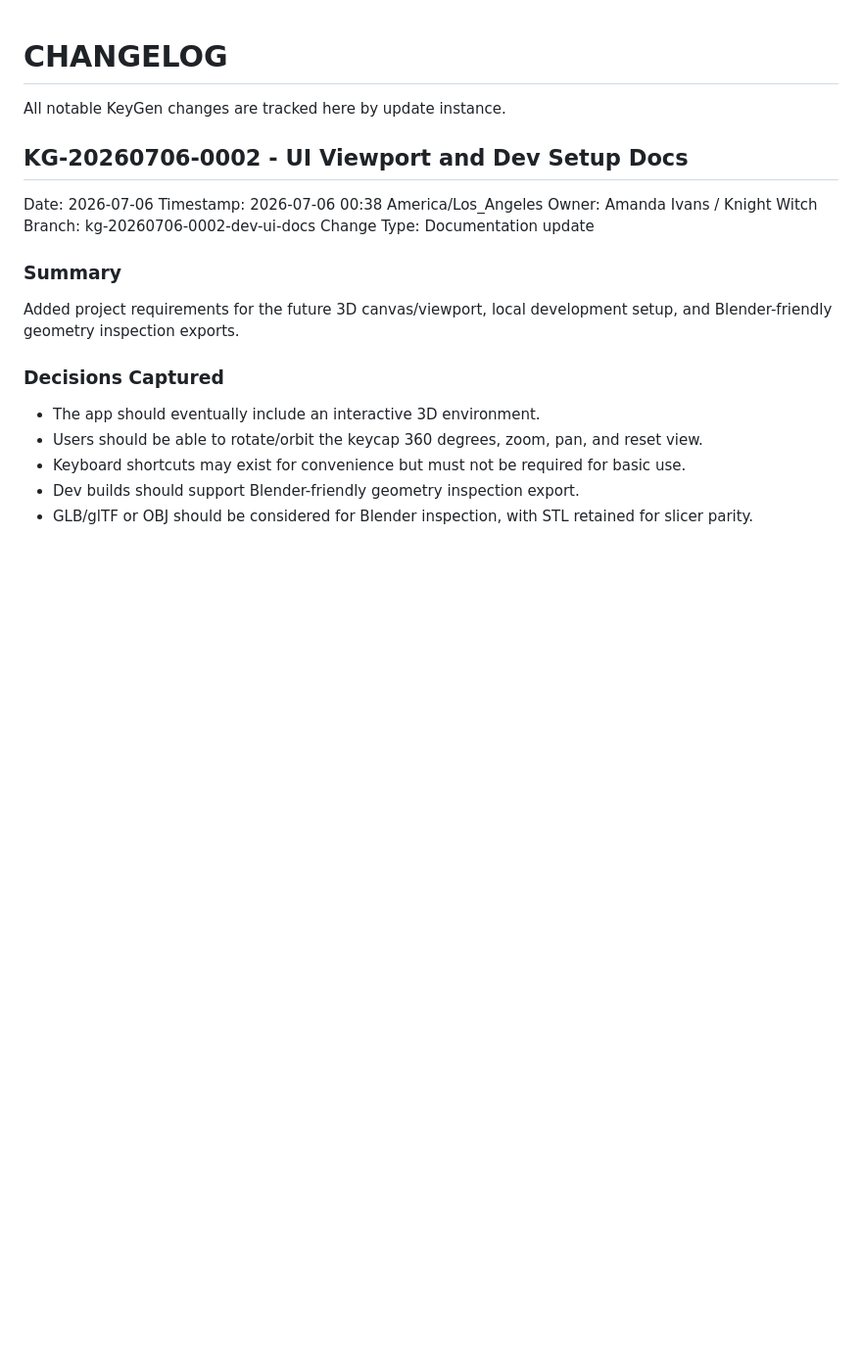
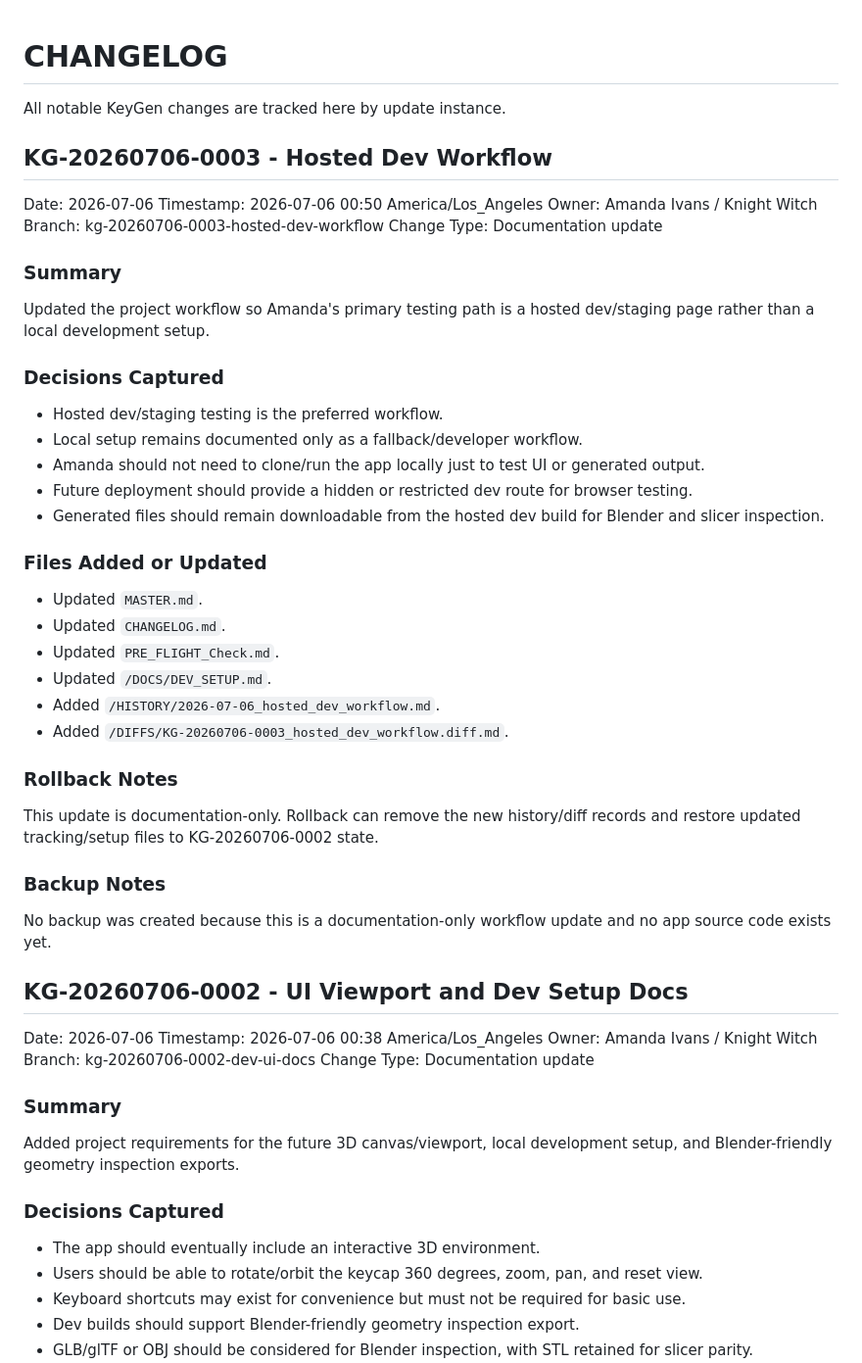
Before and after one commit to Knight-Witch/KeyGen, a Markdown page: CHANGELOG.md, the part around the change. Shown at 98% size. Drawn GitHub-style; blank space fills up the shorter version.

Commit message:
KG-20260706-0003 update changelog

```diff
--- a/CHANGELOG.md
+++ b/CHANGELOG.md
@@ -1,6 +1,43 @@
 # CHANGELOG
 
 All notable KeyGen changes are tracked here by update instance.
+
+## KG-20260706-0003 - Hosted Dev Workflow
+
+Date: 2026-07-06
+Timestamp: 2026-07-06 00:50 America/Los_Angeles
+Owner: Amanda Ivans / Knight Witch
+Branch: kg-20260706-0003-hosted-dev-workflow
+Change Type: Documentation update
+
+### Summary
+
+Updated the project workflow so Amanda's primary testing path is a hosted dev/staging page rather than a local development setup.
+
+### Decisions Captured
+
+- Hosted dev/staging testing is the preferred workflow.
+- Local setup remains documented only as a fallback/developer workflow.
+- Amanda should not need to clone/run the app locally just to test UI or generated output.
+- Future deployment should provide a hidden or restricted dev route for browser testing.
+- Generated files should remain downloadable from the hosted dev build for Blender and slicer inspection.
+
+### Files Added or Updated
+
+- Updated `MASTER.md`.
+- Updated `CHANGELOG.md`.
+- Updated `PRE_FLIGHT_Check.md`.
+- Updated `/DOCS/DEV_SETUP.md`.
+- Added `/HISTORY/2026-07-06_hosted_dev_workflow.md`.
+- Added `/DIFFS/KG-20260706-0003_hosted_dev_workflow.diff.md`.
+
+### Rollback Notes
+
+This update is documentation-only. Rollback can remove the new history/diff records and restore updated tracking/setup files to KG-20260706-0002 state.
+
+### Backup Notes
+
+No backup was created because this is a documentation-only workflow update and no app source code exists yet.
 
 ## KG-20260706-0002 - UI Viewport and Dev Setup Docs
 
```
